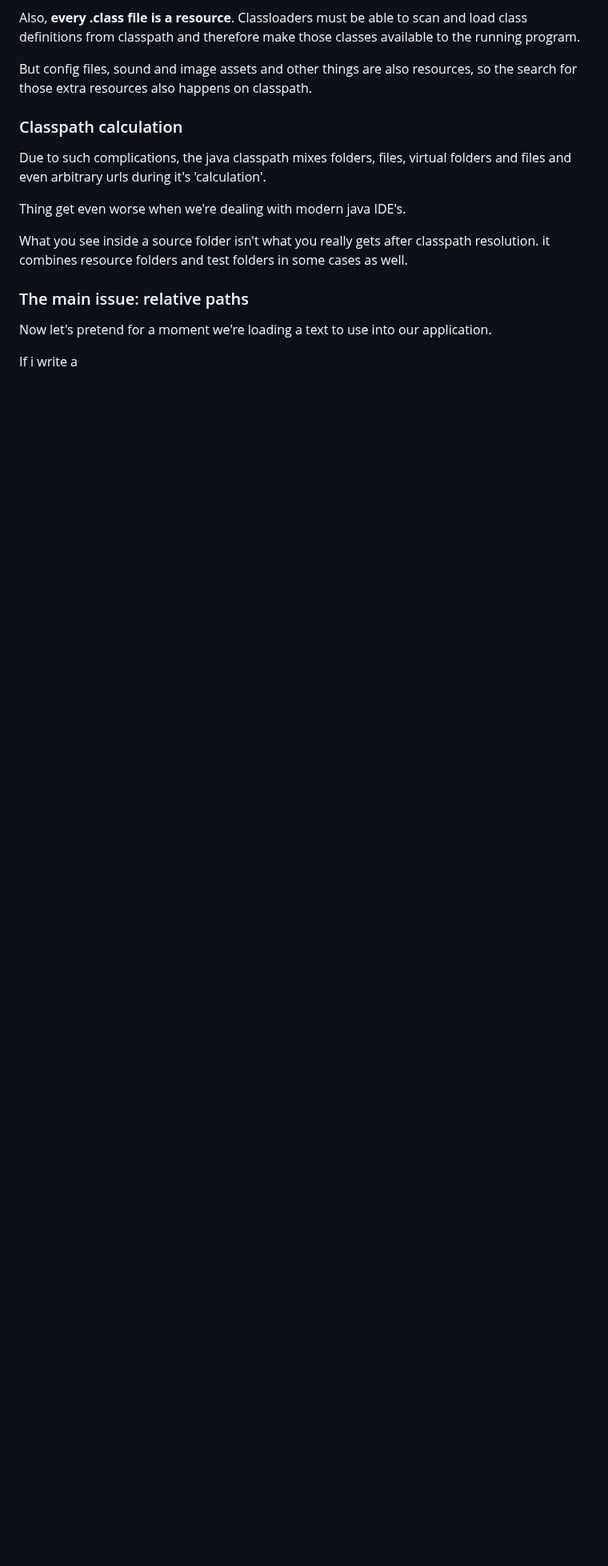
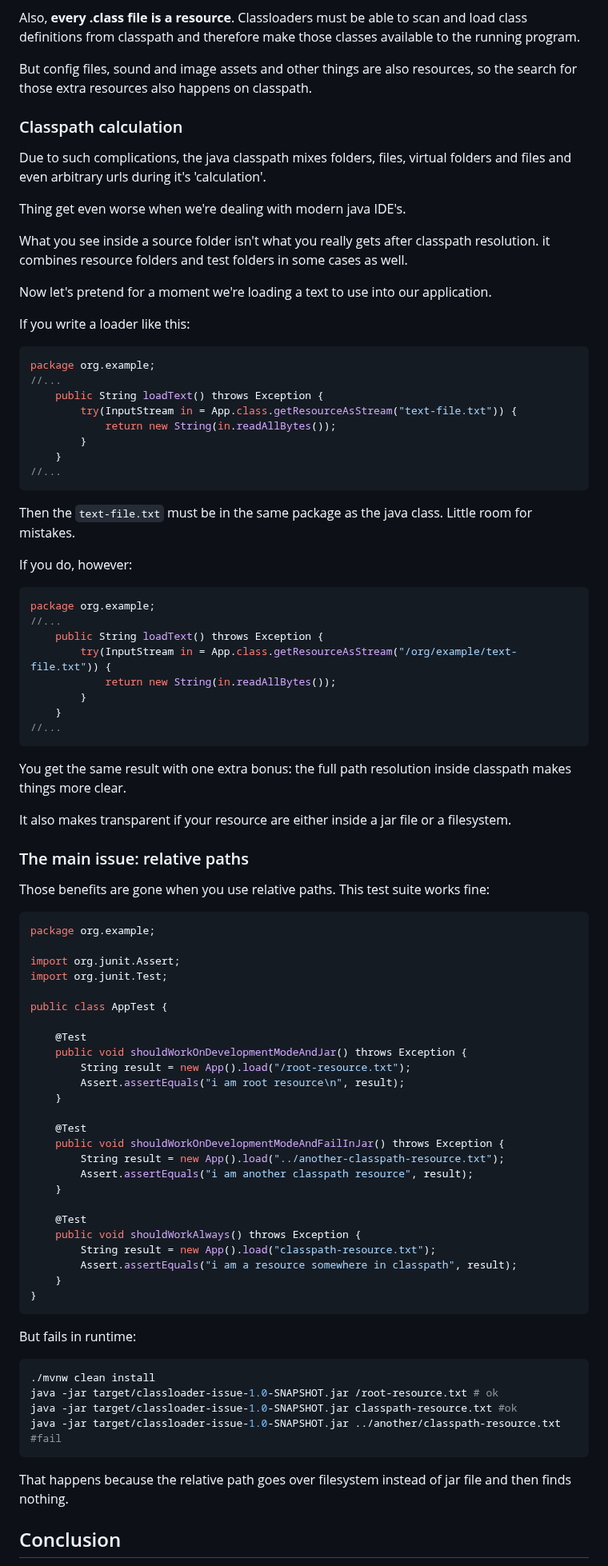
Before and after one commit to sombriks/sombriks-hq, a Markdown page: src/blog/0051-quick-note-on-java-resources-and-classpath.md, the part around one of its changes. Shown at 80% size. GitHub-like rendering; blank space fills up the shorter version.

Commit message:
new article!

````diff
--- a/src/blog/0051-quick-note-on-java-resources-and-classpath.md
+++ b/src/blog/0051-quick-note-on-java-resources-and-classpath.md
@@ -92,8 +92,86 @@ Thing get even worse when we're dealing with modern java IDE's.
 What you see inside a source folder isn't what you really gets after classpath
 resolution. it combines resource folders and test folders in some cases as well.
 
+Now let's pretend for a moment we're loading a text to use into our application.
+
+If you write a loader like this:
+
+```java
+package org.example;
+//...
+    public String loadText() throws Exception {
+        try(InputStream in = App.class.getResourceAsStream("text-file.txt")) {
+            return new String(in.readAllBytes());
+        }
+    }
+//...
+```
+
+Then the `text-file.txt` must be in the same package as the java class. Little
+room for mistakes.
+
+If you do, however:
+
+```java
+package org.example;
+//...
+    public String loadText() throws Exception {
+        try(InputStream in = App.class.getResourceAsStream("/org/example/text-file.txt")) {
+            return new String(in.readAllBytes());
+        }
+    }
+//...
+```
+
+You get the same result with one extra bonus: the full path resolution inside
+classpath makes things more clear.
+
+It also makes transparent if your resource are either inside a jar file or a
+filesystem.
+
 ### The main issue: relative paths
 
-Now let's pretend for a moment we're loading a text to use into our application.
+Those benefits are gone when you use relative paths. This test suite works fine:
 
-If i write a
+```java
+package org.example;
+
+import org.junit.Assert;
+import org.junit.Test;
+
+public class AppTest {
+
+    @Test
+    public void shouldWorkOnDevelopmentModeAndJar() throws Exception {
+        String result = new App().load("/root-resource.txt");
+        Assert.assertEquals("i am root resource\n", result);
+    }
+
+    @Test
+    public void shouldWorkOnDevelopmentModeAndFailInJar() throws Exception {
+        String result = new App().load("../another-classpath-resource.txt");
+        Assert.assertEquals("i am another classpath resource", result);
+    }
+
+    @Test
+    public void shouldWorkAlways() throws Exception {
+        String result = new App().load("classpath-resource.txt");
+        Assert.assertEquals("i am a resource somewhere in classpath", result);
+    }
+}
+```
+
+But fails in runtime:
+
+```bash
+./mvnw clean install
+java -jar target/classloader-issue-1.0-SNAPSHOT.jar /root-resource.txt # ok
+java -jar target/classloader-issue-1.0-SNAPSHOT.jar classpath-resource.txt #ok
+java -jar target/classloader-issue-1.0-SNAPSHOT.jar ../another/classpath-resource.txt #fail
+```
+
+That happens because the relative path goes over filesystem instead of jar file
+and then finds nothing.
+
+## Conclusion
+
````
Also changed, not shown: other parts of src/blog/0051-quick-note-on-java-resources-and-classpath.md (+14 -3 lines).
